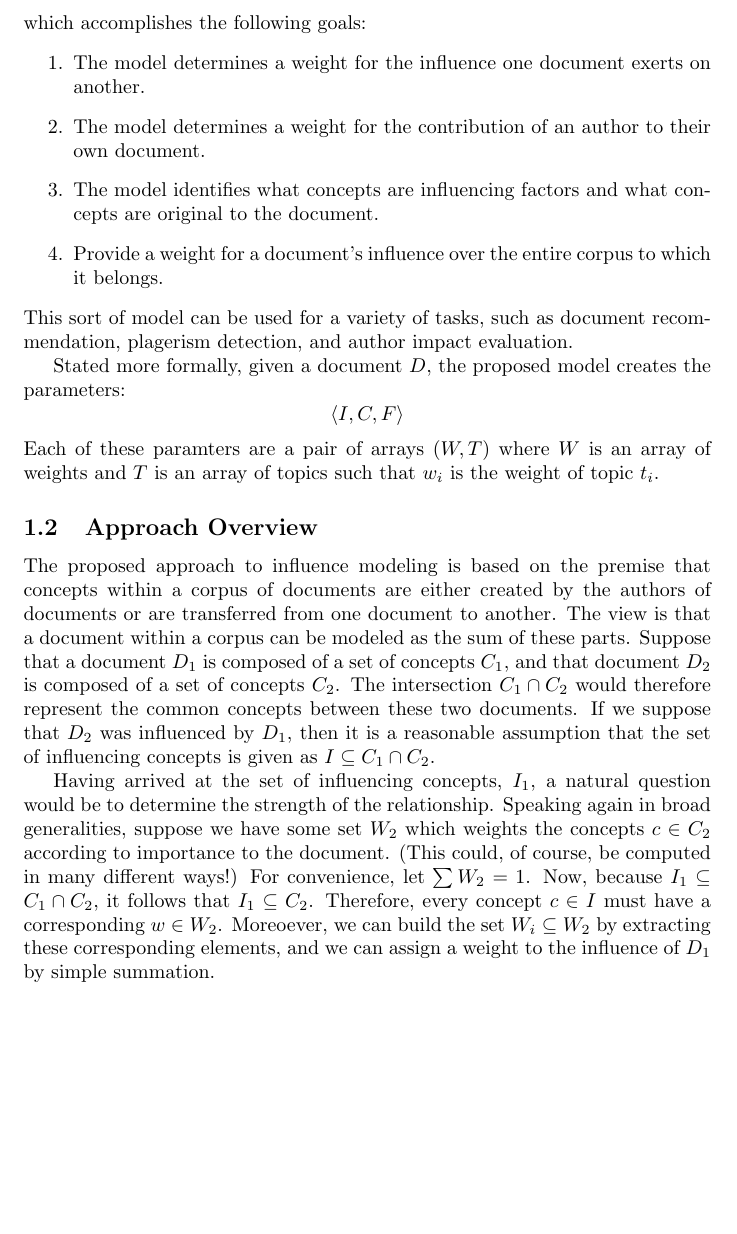
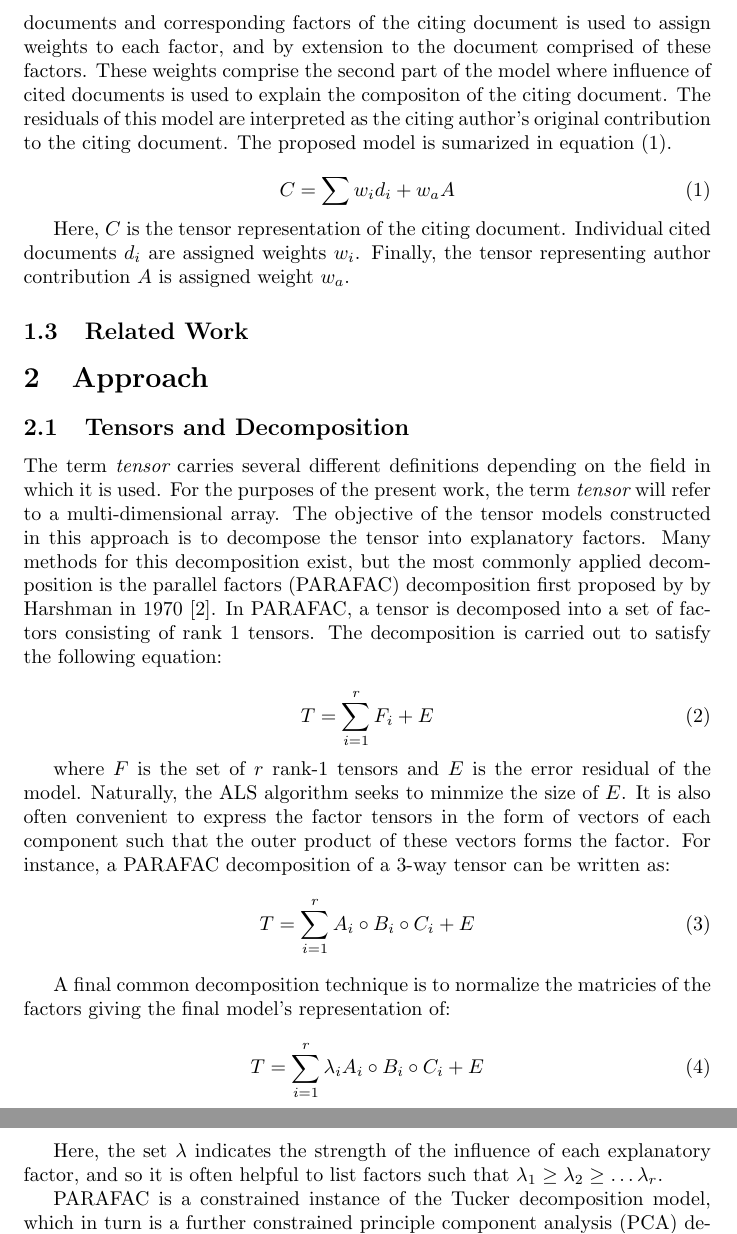
Before and after one commit to pngwen/dissertation, a LaTeX document (proposal/proposal.tex): part of page 2 of 3 before the commit and two parts of pages 2 and 3 of 3 after it, the two joined at a grey line, cut at the place of the change, the shorter picture padded with empty space. Compiled offline with pdfLaTeX.

Commit message:
Beefing up the proposal.  Getting close!

```diff
--- a/proposal/proposal.tex
+++ b/proposal/proposal.tex
@@ -30 +49,13 @@ entirely the work of their author.
+The similarities between factors of cited documents and corresponding
+factors of the citing document is used to assign weights to each
+factor, and by extension to the document comprised of these factors.
+These weights comprise the second part of the model where influence of
+cited documents is used to explain the compositon of the citing
+document.  The residuals of this model are interpreted as the citing
+author's original contribution to the citing document. The proposed
+model is sumarized in equation (\ref{eq:model}).
 
+\begin{equation}
+    \label{eq:model}
+    C = \sum w_id_i + w_a A
+\end{equation}
@@ -52,48 +63,51 @@ modelling through tensor decomposition. Influence modelling in this
-context is a model which accomplishes the following goals:
-\begin{enumerate}
-\item The model determines a weight for the influence one document
-  exerts on another.
-\item The model determines a weight for the contribution of an author
-  to their own document.
-\item The model identifies what concepts are influencing factors and
-  what concepts are original to the document.
-\item Provide a weight for a document's influence over the entire
-  corpus to which it belongs.
-\end{enumerate}
-This sort of model can be used for a variety of tasks, such as
-document recommendation, plagerism detection, and author impact
-evaluation.
+Here, $C$ is the tensor representation of the citing document.
+Individual cited documents $d_i$ are assigned weights $w_i$.  Finally,
+the tensor representing author contribution $A$ is assigned weight
+$w_a$.
 
-Stated more formally, given a document $D$, the proposed model creates
-the parameters:
-\[
-\langle I, C, F \rangle
-\]
-Each of these paramters are a pair of arrays $(W, T)$ where $W$ is an
-array of weights and $T$ is an array of topics such that $w_i$ is the
-weight of topic $t_i$.
+\subsection{Related Work}
 
-\subsection{Approach Overview}
-The proposed approach to influence modeling is based on the premise
-that concepts within a corpus of documents are either created by the
-authors of documents or are transferred from one document to another.
-The view is that a document within a corpus can be modeled as the sum
-of these parts.  Suppose that a document $D_1$ is composed of a set of
-concepts $C_1$, and that document $D_2$ is composed of a set of
-concepts $C_2$.  The intersection $C_1 \cap C_2$ would therefore
-represent the common concepts between these two documents.  If we
-suppose that $D_2$ was influenced by $D_1$, then it is a reasonable
-assumption that the set of influencing concepts is given as $I \subseteq
-C_1 \cap C_2$.
+\section{Approach}
+\subsection{Tensors and Decomposition}
+The term {\em tensor} carries several different definitions depending
+on the field in which it is used.  For the purposes of the present
+work, the term {\em tensor} will refer to a multi-dimensional array.
+The objective of the tensor models constructed in this approach is to
+decompose the tensor into explanatory factors.  Many methods for this
+decomposition exist, but the most commonly applied decomposition is
+the parallel factors (PARAFAC) decomposition first proposed by by
+Harshman in 1970 \cite{harshman1970}.  In PARAFAC, a tensor is
+decomposed into a set of factors consisting of rank 1 tensors.  The
+decomposition is carried out to satisfy the following equation:
 
-Having arrived at the set of influencing concepts, $I_1$, a natural
-question would be to determine the strength of the relationship.
-Speaking again in broad generalities, suppose we have some set $W_2$
-which weights the concepts $c \in C_2$ according to importance to the
-document.  (This could, of course, be computed in many different
-ways!) For convenience, let $\sum W_2 = 1$.  Now, because $I_1 \subseteq
-C_1 \cap C_2$, it follows that $I_1 \subseteq C_2$.  Therefore, every
-concept $c\in I$ must have a corresponding $w \in W_2$.  Moreoever, we
-can build the set $W_i \subseteq W_2$ by extracting these
-corresponding elements, and we can assign a weight to the influence of
-$D_1$ by simple summation.
+\begin{equation}
+    \label{eq:parafac}
+    T = \displaystyle\sum_{i=1}^{r} F_i + E
+\end{equation}
+
+where $F$ is the set of $r$ rank-1 tensors and $E$ is the error
+residual of the model.  Naturally, the ALS algorithm seeks to minmize
+the size of $E$.  It is also often convenient to express the factor
+tensors in the form of vectors of each component such that the outer
+product of these vectors forms the factor.  For instance,
+a PARAFAC decomposition of a 3-way tensor can be written as:
+\begin{equation}
+    \label{eq:parafac-comp}
+    T = \displaystyle\sum_{i=1}^{r} A_i \circ B_i \circ C_i + E
+\end{equation}
+
+A final common decomposition technique is to normalize the matricies
+of the factors giving the final model's representation of:
+\begin{equation}
+    \label{eq:parafac-lambda}
+    T = \displaystyle\sum_{i=1}^{r} \lambda_i A_i \circ B_i \circ C_i
+    + E
+\end{equation}
+
+Here, the set $\lambda$ indicates the strength of the influence of
+each explanatory factor, and so it is often helpful to list factors
+such that $\lambda_1 \geq \lambda_2 \geq \ldots \lambda_r$.
+
+PARAFAC is a constrained instance of the Tucker decomposition model,
+which in turn is a further constrained principle component analysis
+(PCA) deconstruction \cite{bro1997}.  Where a PARAFAC model fits, the
```
Also changed, not shown: proposal/Makefile, proposal/proposal.tex (81 more changed lines).
